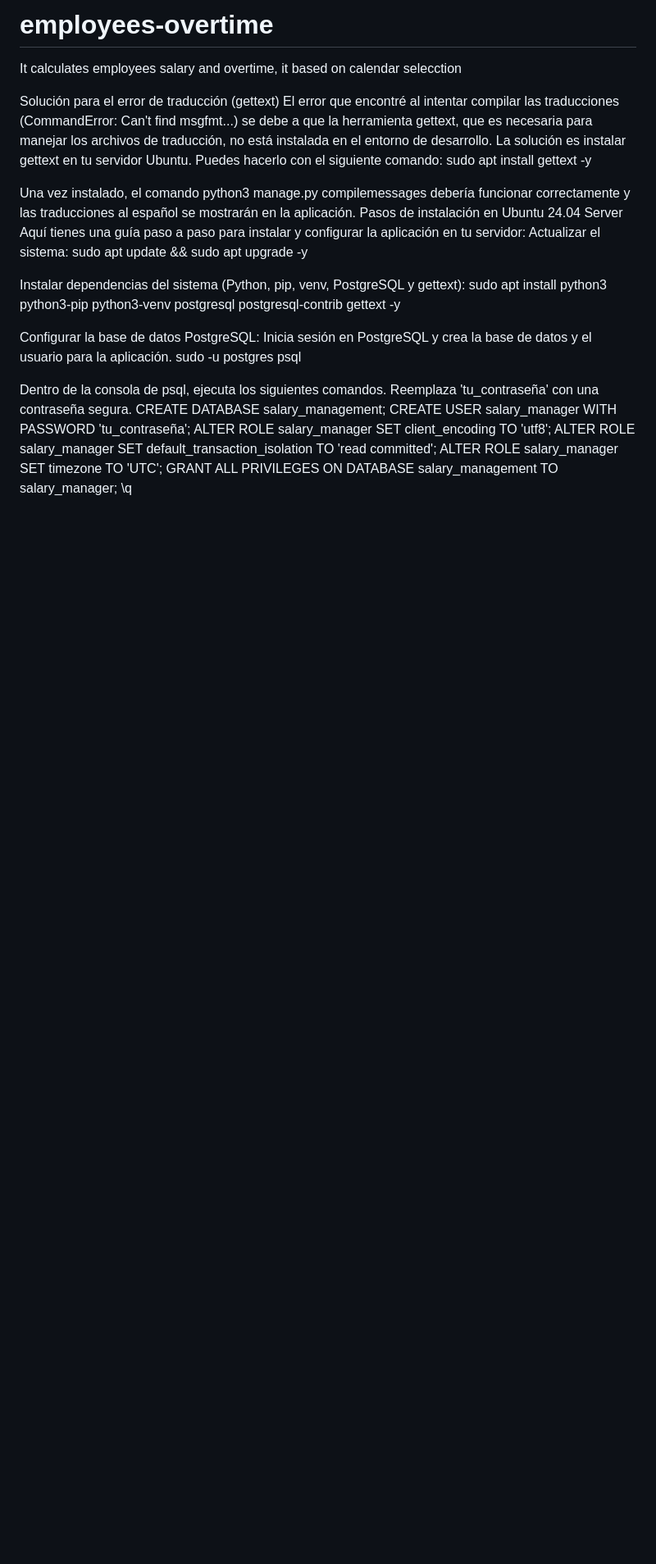
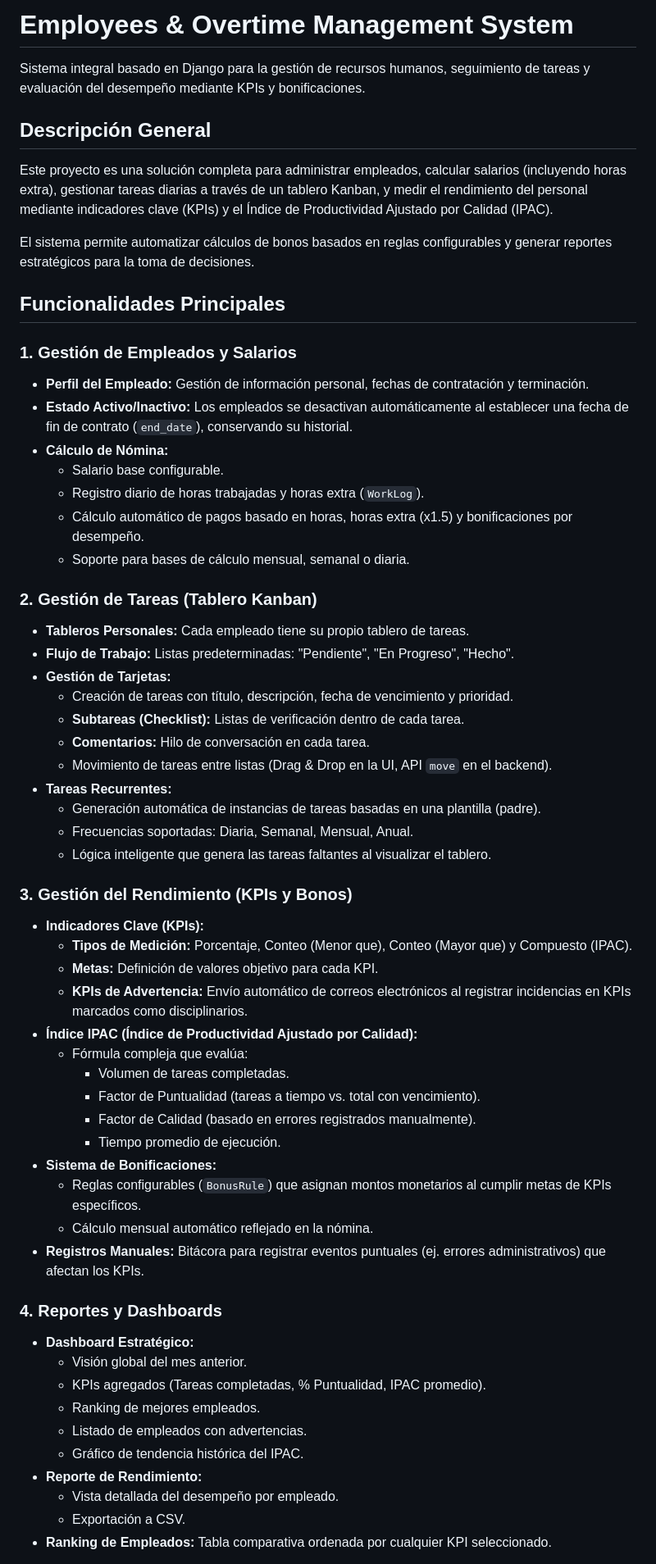
Before and after one commit to bambinounos/employees-overtime, a Markdown page: README.md, the part around one of its changes. Shown at 82% size. GitHub-like rendering; blank space fills up the shorter version.

```diff
--- a/README.md
+++ b/README.md
@@ -1,33 +1,62 @@
-# employees-overtime
-It calculates employees salary and overtime, it based on calendar selecction
+# Employees & Overtime Management System
 
-Solución para el error de traducción (gettext)
-El error que encontré al intentar compilar las traducciones (CommandError: Can't find msgfmt...) se debe a que la herramienta gettext, que es necesaria para manejar los archivos de traducción, no está instalada en el entorno de desarrollo.
-La solución es instalar gettext en tu servidor Ubuntu. Puedes hacerlo con el siguiente comando:
-sudo apt install gettext -y
+Sistema integral basado en Django para la gestión de recursos humanos, seguimiento de tareas y evaluación del desempeño mediante KPIs y bonificaciones.
 
-Una vez instalado, el comando python3 manage.py compilemessages debería funcionar correctamente y las traducciones al español se mostrarán en la aplicación.
-Pasos de instalación en Ubuntu 24.04 Server
-Aquí tienes una guía paso a paso para instalar y configurar la aplicación en tu servidor:
-Actualizar el sistema:
-sudo apt update && sudo apt upgrade -y
+## Descripción General
 
+Este proyecto es una solución completa para administrar empleados, calcular salarios (incluyendo horas extra), gestionar tareas diarias a través de un tablero Kanban, y medir el rendimiento del personal mediante indicadores clave (KPIs) y el Índice de Productividad Ajustado por Calidad (IPAC).
 
-Instalar dependencias del sistema (Python, pip, venv, PostgreSQL y gettext):
-sudo apt install python3 python3-pip python3-venv postgresql postgresql-contrib gettext -y
+El sistema permite automatizar cálculos de bonos basados en reglas configurables y generar reportes estratégicos para la toma de decisiones.
 
+## Funcionalidades Principales
 
-Configurar la base de datos PostgreSQL: Inicia sesión en PostgreSQL y crea la base de datos y el usuario para la aplicación.
-sudo -u postgres psql
+### 1. Gestión de Empleados y Salarios
+*   **Perfil del Empleado:** Gestión de información personal, fechas de contratación y terminación.
+*   **Estado Activo/Inactivo:** Los empleados se desactivan automáticamente al establecer una fecha de fin de contrato (`end_date`), conservando su historial.
+*   **Cálculo de Nómina:**
+    *   Salario base configurable.
+    *   Registro diario de horas trabajadas y horas extra (`WorkLog`).
+    *   Cálculo automático de pagos basado en horas, horas extra (x1.5) y bonificaciones por desempeño.
+    *   Soporte para bases de cálculo mensual, semanal o diaria.
 
+### 2. Gestión de Tareas (Tablero Kanban)
+*   **Tableros Personales:** Cada empleado tiene su propio tablero de tareas.
+*   **Flujo de Trabajo:** Listas predeterminadas: "Pendiente", "En Progreso", "Hecho".
+*   **Gestión de Tarjetas:**
+    *   Creación de tareas con título, descripción, fecha de vencimiento y prioridad.
+    *   **Subtareas (Checklist):** Listas de verificación dentro de cada tarea.
+    *   **Comentarios:** Hilo de conversación en cada tarea.
+    *   Movimiento de tareas entre listas (Drag & Drop en la UI, API `move` en el backend).
+*   **Tareas Recurrentes:**
+    *   Generación automática de instancias de tareas basadas en una plantilla (padre).
+    *   Frecuencias soportadas: Diaria, Semanal, Mensual, Anual.
+    *   Lógica inteligente que genera las tareas faltantes al visualizar el tablero.
 
-Dentro de la consola de psql, ejecuta los siguientes comandos. Reemplaza 'tu_contraseña' con una contraseña segura.
-CREATE DATABASE salary_management;
-CREATE USER salary_manager WITH PASSWORD 'tu_contraseña';
-ALTER ROLE salary_manager SET client_encoding TO 'utf8';
-ALTER ROLE salary_manager SET default_transaction_isolation TO 'read committed';
-ALTER ROLE salary_manager SET timezone TO 'UTC';
-GRANT ALL PRIVILEGES ON DATABASE salary_management TO salary_manager;
-\q
+### 3. Gestión del Rendimiento (KPIs y Bonos)
+*   **Indicadores Clave (KPIs):**
+    *   **Tipos de Medición:** Porcentaje, Conteo (Menor que), Conteo (Mayor que) y Compuesto (IPAC).
+    *   **Metas:** Definición de valores objetivo para cada KPI.
+    *   **KPIs de Advertencia:** Envío automático de correos electrónicos al registrar incidencias en KPIs marcados como disciplinarios.
+*   **Índice IPAC (Índice de Productividad Ajustado por Calidad):**
+    *   Fórmula compleja que evalúa:
+        *   Volumen de tareas completadas.
+        *   Factor de Puntualidad (tareas a tiempo vs. total con vencimiento).
+        *   Factor de Calidad (basado en errores registrados manualmente).
+        *   Tiempo promedio de ejecución.
+*   **Sistema de Bonificaciones:**
+    *   Reglas configurables (`BonusRule`) que asignan montos monetarios al cumplir metas de KPIs específicos.
+    *   Cálculo mensual automático reflejado en la nómina.
+*   **Registros Manuales:** Bitácora para registrar eventos puntuales (ej. errores administrativos) que afectan los KPIs.
 
+### 4. Reportes y Dashboards
+*   **Dashboard Estratégico:**
+    *   Visión global del mes anterior.
+    *   KPIs agregados (Tareas completadas, % Puntualidad, IPAC promedio).
+    *   Ranking de mejores empleados.
+    *   Listado de empleados con advertencias.
+    *   Gráfico de tendencia histórica del IPAC.
+*   **Reporte de Rendimiento:**
+    *   Vista detallada del desempeño por empleado.
+    *   Exportación a CSV.
+*   **Ranking de Empleados:** Tabla comparativa ordenada por cualquier KPI seleccionado.
 
```
Also changed, not shown: other parts of README.md (+81 -35 lines).
